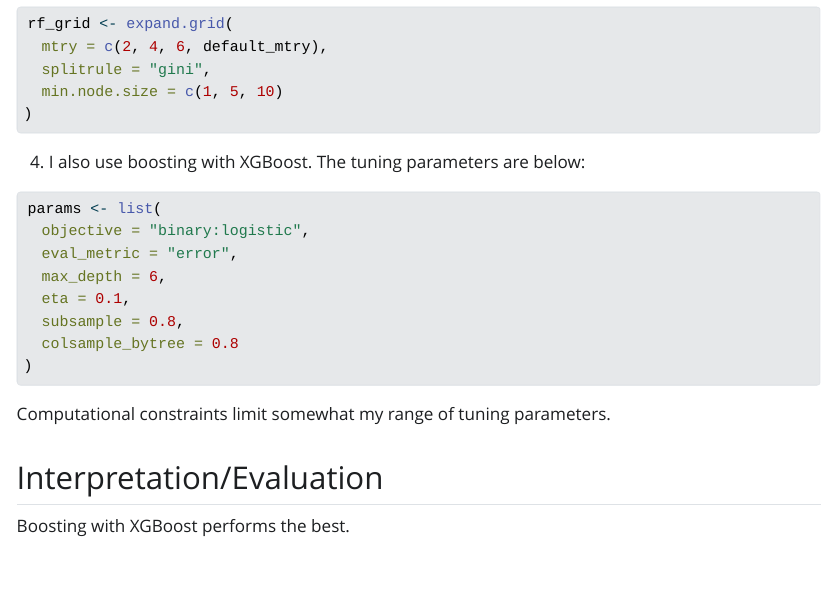
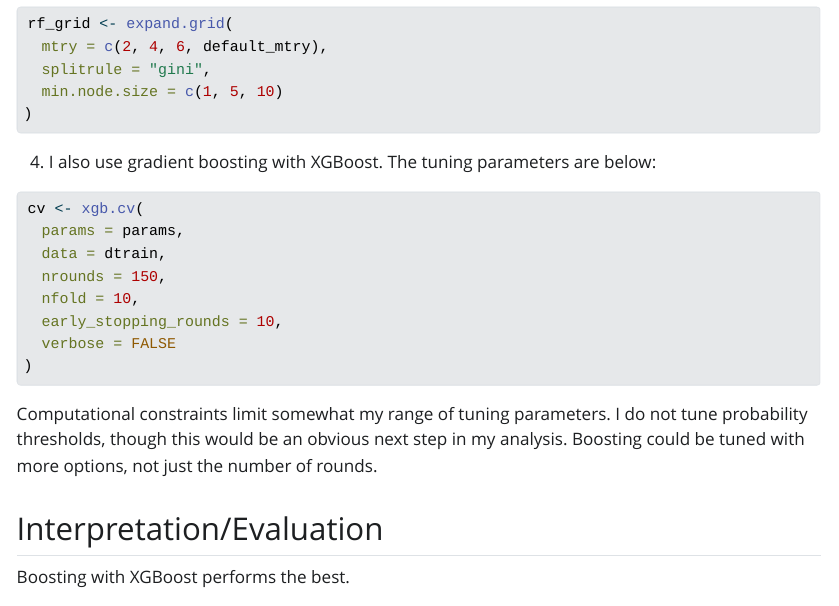
Before and after one commit to 24-bee-supply/stats-202-project, a Quarto document (notebooks/bue-alex-final-project.qmd): the page in a window 1100 px wide, from 5330 px down. The pictures show the output file notebooks/bue-alex-final-project.html that the author committed with the source, opened offline; Quarto's library style sheets are replaced by a plain one without menus.

Commit message:
Reworked YAML.

````diff
--- a/notebooks/bue-alex-final-project.qmd
+++ b/notebooks/bue-alex-final-project.qmd
@@ -550,17 +555,16 @@
 4. I also use gradient boosting with XGBoost. The tuning parameters are below:
 
 ```r
-params <- list(
-  objective = "binary:logistic",
-  eval_metric = "error",
-  max_depth = 6,
-  eta = 0.1,
-  subsample = 0.8,
-  colsample_bytree = 0.8
+cv <- xgb.cv(
+  params = params,
+  data = dtrain,
+  nrounds = 150,
+  nfold = 10,
+  early_stopping_rounds = 10,
+  verbose = FALSE
 )
 ```
-
-Computational constraints limit somewhat my range of tuning parameters.
+Computational constraints limit somewhat my range of tuning parameters. I do not tune probability thresholds, though this would be an obvious next step in my analysis. Boosting could be tuned with more options, not just the number of rounds.
 
 ## Interpretation/Evaluation
 
````
Also changed, not shown: notebooks/bue-alex-final-project.html, notebooks/bue-alex-final-project.tex (added), notebooks/bue-alex-final-project_files/figure-pdf/unnamed-chunk-1-1.pdf, notebooks/bue-alex-final-project_files/figure-pdf/unnamed-chunk-11-1.pdf, notebooks/bue-alex-final-project_files/figure-pdf/unnamed-chunk-12-1.pdf, notebooks/bue-alex-final-project_files/figure-pdf/unnamed-chunk-13-1.pdf, notebooks/bue-alex-final-project_files/figure-pdf/unnamed-chunk-13-2.pdf, notebooks/bue-alex-final-project_files/figure-pdf/unnamed-chunk-14-1.pdf (added), notebooks/bue-alex-final-project_files/figure-pdf/unnamed-chunk-14-2.pdf (added), notebooks/bue-alex-final-project_files/figure-pdf/unnamed-chunk-2-1.pdf, notebooks/bue-alex-final-project_files/figure-pdf/unnamed-chunk-3-1.pdf, notebooks/bue-alex-final-project_files/figure-pdf/unnamed-chunk-4-1.pdf, notebooks/bue-alex-final-project_files/figure-pdf/unnamed-chunk-5-1.pdf, notebooks/bue-alex-final-project_files/figure-pdf/unnamed-chunk-6-1.pdf, 1 more files, 5 other files.
